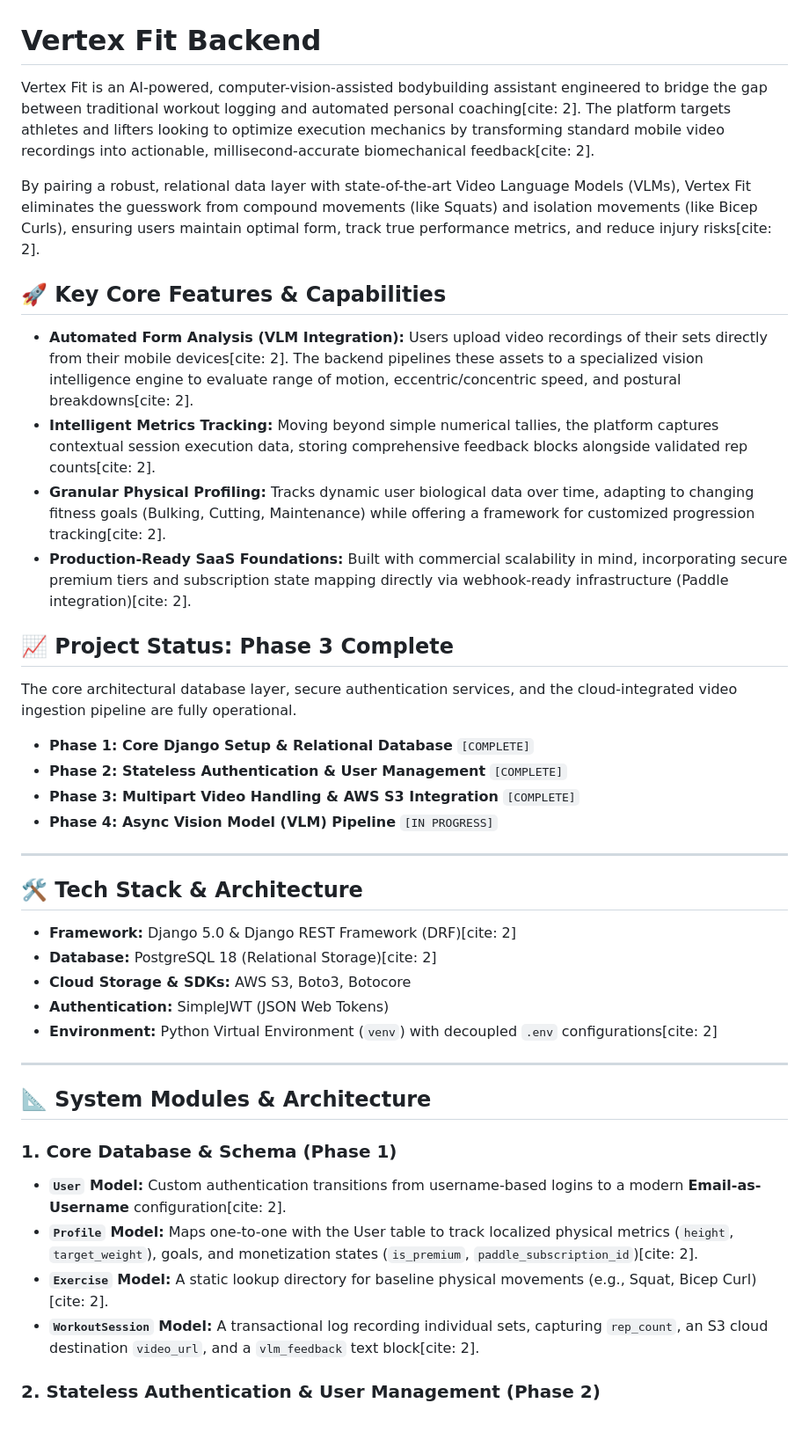
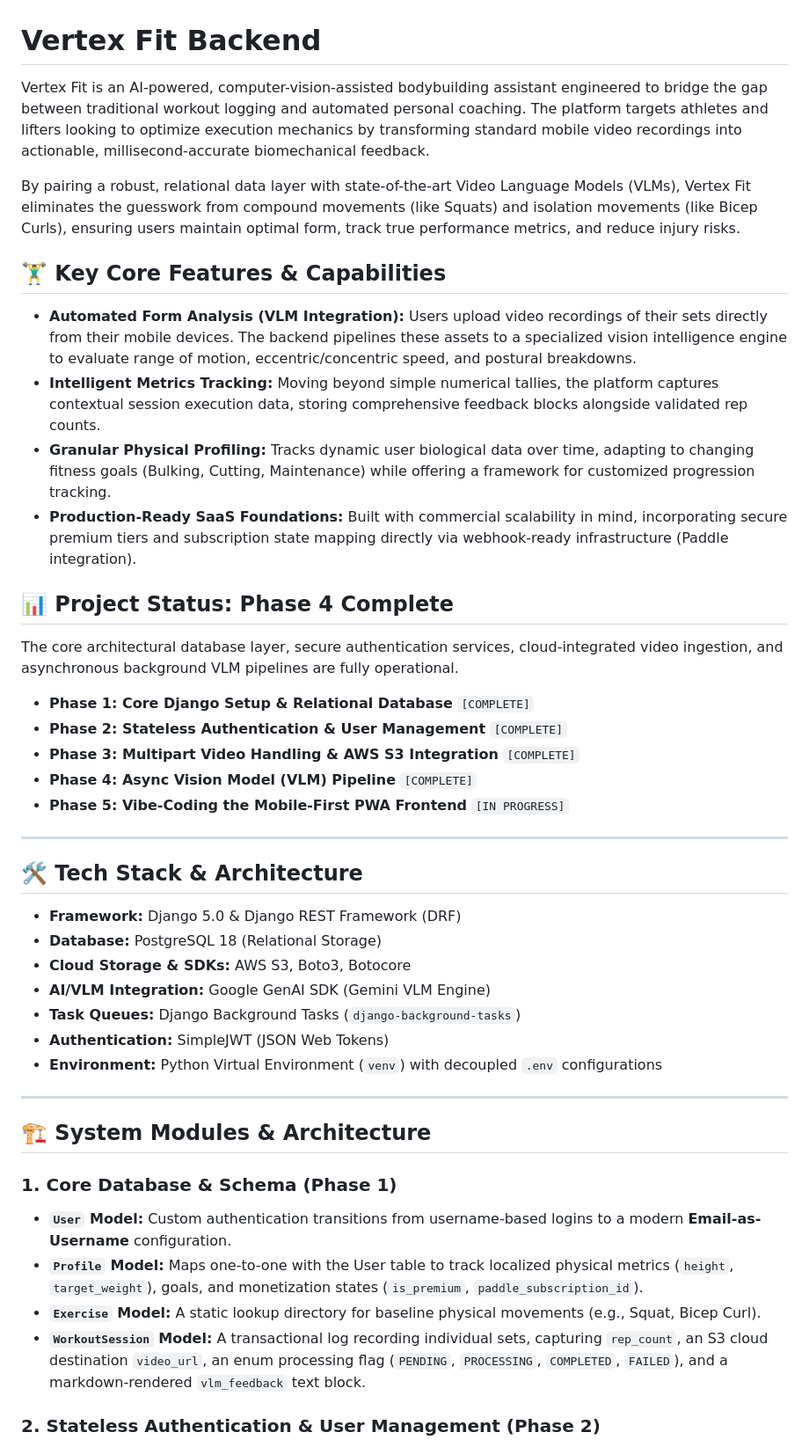
Before and after one commit to rakanHijazeen/Vertex_Fit, a Markdown page: README.md, the part around one of its changes. Shown at 88% size. GitHub-like rendering; blank space fills up the shorter version.

```diff
--- a/README.md
+++ b/README.md
@@ -1,45 +1,48 @@
 # Vertex Fit Backend
 
-Vertex Fit is an AI-powered, computer-vision-assisted bodybuilding assistant engineered to bridge the gap between traditional workout logging and automated personal coaching[cite: 2]. The platform targets athletes and lifters looking to optimize execution mechanics by transforming standard mobile video recordings into actionable, millisecond-accurate biomechanical feedback[cite: 2].
+Vertex Fit is an AI-powered, computer-vision-assisted bodybuilding assistant engineered to bridge the gap between traditional workout logging and automated personal coaching. The platform targets athletes and lifters looking to optimize execution mechanics by transforming standard mobile video recordings into actionable, millisecond-accurate biomechanical feedback.
 
-By pairing a robust, relational data layer with state-of-the-art Video Language Models (VLMs), Vertex Fit eliminates the guesswork from compound movements (like Squats) and isolation movements (like Bicep Curls), ensuring users maintain optimal form, track true performance metrics, and reduce injury risks[cite: 2].
+By pairing a robust, relational data layer with state-of-the-art Video Language Models (VLMs), Vertex Fit eliminates the guesswork from compound movements (like Squats) and isolation movements (like Bicep Curls), ensuring users maintain optimal form, track true performance metrics, and reduce injury risks.
 
-## 🚀 Key Core Features & Capabilities
+## 🏋️‍♂️ Key Core Features & Capabilities
 
-- **Automated Form Analysis (VLM Integration):** Users upload video recordings of their sets directly from their mobile devices[cite: 2]. The backend pipelines these assets to a specialized vision intelligence engine to evaluate range of motion, eccentric/concentric speed, and postural breakdowns[cite: 2].
-- **Intelligent Metrics Tracking:** Moving beyond simple numerical tallies, the platform captures contextual session execution data, storing comprehensive feedback blocks alongside validated rep counts[cite: 2].
-- **Granular Physical Profiling:** Tracks dynamic user biological data over time, adapting to changing fitness goals (Bulking, Cutting, Maintenance) while offering a framework for customized progression tracking[cite: 2].
-- **Production-Ready SaaS Foundations:** Built with commercial scalability in mind, incorporating secure premium tiers and subscription state mapping directly via webhook-ready infrastructure (Paddle integration)[cite: 2].
+- **Automated Form Analysis (VLM Integration):** Users upload video recordings of their sets directly from their mobile devices. The backend pipelines these assets to a specialized vision intelligence engine to evaluate range of motion, eccentric/concentric speed, and postural breakdowns.
+- **Intelligent Metrics Tracking:** Moving beyond simple numerical tallies, the platform captures contextual session execution data, storing comprehensive feedback blocks alongside validated rep counts.
+- **Granular Physical Profiling:** Tracks dynamic user biological data over time, adapting to changing fitness goals (Bulking, Cutting, Maintenance) while offering a framework for customized progression tracking.
+- **Production-Ready SaaS Foundations:** Built with commercial scalability in mind, incorporating secure premium tiers and subscription state mapping directly via webhook-ready infrastructure (Paddle integration).
 
-## 📈 Project Status: Phase 3 Complete
+## 📊 Project Status: Phase 4 Complete
 
-The core architectural database layer, secure authentication services, and the cloud-integrated video ingestion pipeline are fully operational.
+The core architectural database layer, secure authentication services, cloud-integrated video ingestion, and asynchronous background VLM pipelines are fully operational.
 
 - **Phase 1: Core Django Setup & Relational Database** `[COMPLETE]`
 - **Phase 2: Stateless Authentication & User Management** `[COMPLETE]`
 - **Phase 3: Multipart Video Handling & AWS S3 Integration** `[COMPLETE]`
-- **Phase 4: Async Vision Model (VLM) Pipeline** `[IN PROGRESS]`
+- **Phase 4: Async Vision Model (VLM) Pipeline** `[COMPLETE]`
+- **Phase 5: Vibe-Coding the Mobile-First PWA Frontend** `[IN PROGRESS]`
 
 ---
 
 ## 🛠️ Tech Stack & Architecture
 
-- **Framework:** Django 5.0 & Django REST Framework (DRF)[cite: 2]
-- **Database:** PostgreSQL 18 (Relational Storage)[cite: 2]
+- **Framework:** Django 5.0 & Django REST Framework (DRF)
+- **Database:** PostgreSQL 18 (Relational Storage)
 - **Cloud Storage & SDKs:** AWS S3, Boto3, Botocore
+- **AI/VLM Integration:** Google GenAI SDK (Gemini VLM Engine)
+- **Task Queues:** Django Background Tasks (`django-background-tasks`)
 - **Authentication:** SimpleJWT (JSON Web Tokens)
-- **Environment:** Python Virtual Environment (`venv`) with decoupled `.env` configurations[cite: 2]
+- **Environment:** Python Virtual Environment (`venv`) with decoupled `.env` configurations
 
 ---
 
-## 📐 System Modules & Architecture
+## 🏗️ System Modules & Architecture
 
 ### 1. Core Database & Schema (Phase 1)
 
-- **`User` Model:** Custom authentication transitions from username-based logins to a modern **Email-as-Username** configuration[cite: 2].
-- **`Profile` Model:** Maps one-to-one with the User table to track localized physical metrics (`height`, `target_weight`), goals, and monetization states (`is_premium`, `paddle_subscription_id`)[cite: 2].
-- **`Exercise` Model:** A static lookup directory for baseline physical movements (e.g., Squat, Bicep Curl)[cite: 2].
-- **`WorkoutSession` Model:** A transactional log recording individual sets, capturing `rep_count`, an S3 cloud destination `video_url`, and a `vlm_feedback` text block[cite: 2].
+- **`User` Model:** Custom authentication transitions from username-based logins to a modern **Email-as-Username** configuration.
+- **`Profile` Model:** Maps one-to-one with the User table to track localized physical metrics (`height`, `target_weight`), goals, and monetization states (`is_premium`, `paddle_subscription_id`).
+- **`Exercise` Model:** A static lookup directory for baseline physical movements (e.g., Squat, Bicep Curl).
+- **`WorkoutSession` Model:** A transactional log recording individual sets, capturing `rep_count`, an S3 cloud destination `video_url`, an enum processing flag (`PENDING`, `PROCESSING`, `COMPLETED`, `FAILED`), and a markdown-rendered `vlm_feedback` text block.
 
 ### 2. Stateless Authentication & User Management (Phase 2)
 
```
Also changed, not shown: other parts of README.md (+22 -0 lines).
